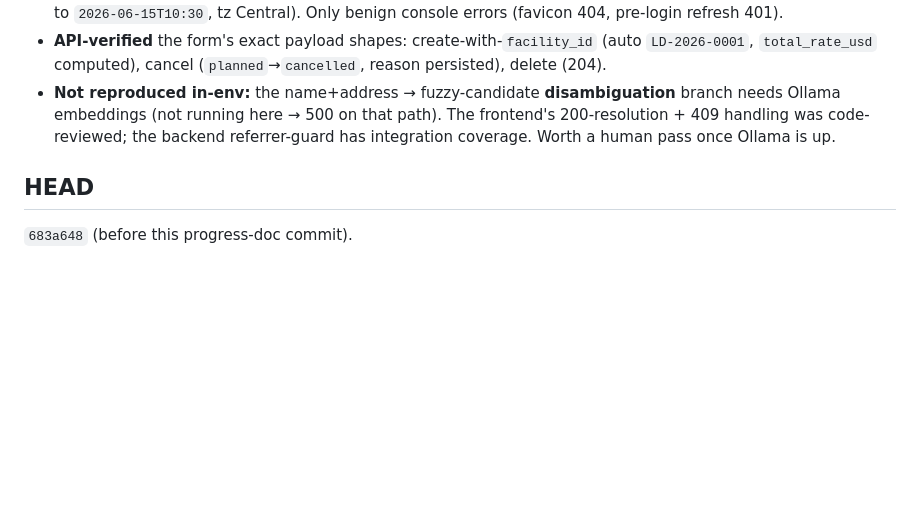
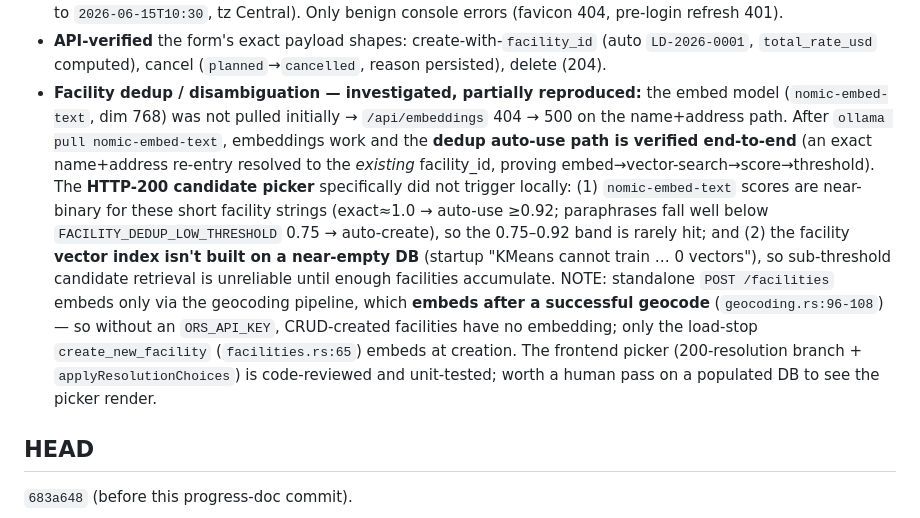
Before and after one commit to olliefms/ollie, a Markdown page: docs/superpowers/OVERNIGHT-PROGRESS.md, the part around the change. Drawn GitHub-style; blank space fills up the shorter version.

Commit message:
docs: correct Phase 4 dedup note — embed model was unpulled, not Ollama down
Co-Authored-By: Claude with claude-opus-4-8 <noreply@anthropic.com>
Signed-off-by: Jim Phillips <5315024+ergofobe@users.noreply.github.com>

```diff
--- a/docs/superpowers/OVERNIGHT-PROGRESS.md
+++ b/docs/superpowers/OVERNIGHT-PROGRESS.md
@@ -218,9 +218,20 @@ Full Loads CRUD, migrating the legacy inline list/detail out of `app.js`:
   `2026-06-15T10:30`, tz Central). Only benign console errors (favicon 404, pre-login refresh 401).
 - **API-verified** the form's exact payload shapes: create-with-`facility_id` (auto `LD-2026-0001`,
   `total_rate_usd` computed), cancel (`planned`→`cancelled`, reason persisted), delete (204).
-- **Not reproduced in-env:** the name+address → fuzzy-candidate **disambiguation** branch needs Ollama
-  embeddings (not running here → 500 on that path). The frontend's 200-resolution + 409 handling was
-  code-reviewed; the backend referrer-guard has integration coverage. Worth a human pass once Ollama is up.
+- **Facility dedup / disambiguation — investigated, partially reproduced:** the embed model
+  (`nomic-embed-text`, dim 768) was not pulled initially → `/api/embeddings` 404 → 500 on the
+  name+address path. After `ollama pull nomic-embed-text`, embeddings work and the **dedup auto-use
+  path is verified end-to-end** (an exact name+address re-entry resolved to the *existing* facility_id,
+  proving embed→vector-search→score→threshold). The **HTTP-200 candidate picker** specifically did not
+  trigger locally: (1) `nomic-embed-text` scores are near-binary for these short facility strings
+  (exact≈1.0 → auto-use ≥0.92; paraphrases fall well below `FACILITY_DEDUP_LOW_THRESHOLD` 0.75 →
+  auto-create), so the 0.75–0.92 band is rarely hit; and (2) the facility **vector index isn't built on
+  a near-empty DB** (startup "KMeans cannot train … 0 vectors"), so sub-threshold candidate retrieval is
+  unreliable until enough facilities accumulate. NOTE: standalone `POST /facilities` embeds only via the
+  geocoding pipeline, which **embeds after a successful geocode** (`geocoding.rs:96-108`) — so without an
+  `ORS_API_KEY`, CRUD-created facilities have no embedding; only the load-stop `create_new_facility`
+  (`facilities.rs:65`) embeds at creation. The frontend picker (200-resolution branch + `applyResolutionChoices`)
+  is code-reviewed and unit-tested; worth a human pass on a populated DB to see the picker render.
 
 ## HEAD
 `683a648` (before this progress-doc commit).
```
